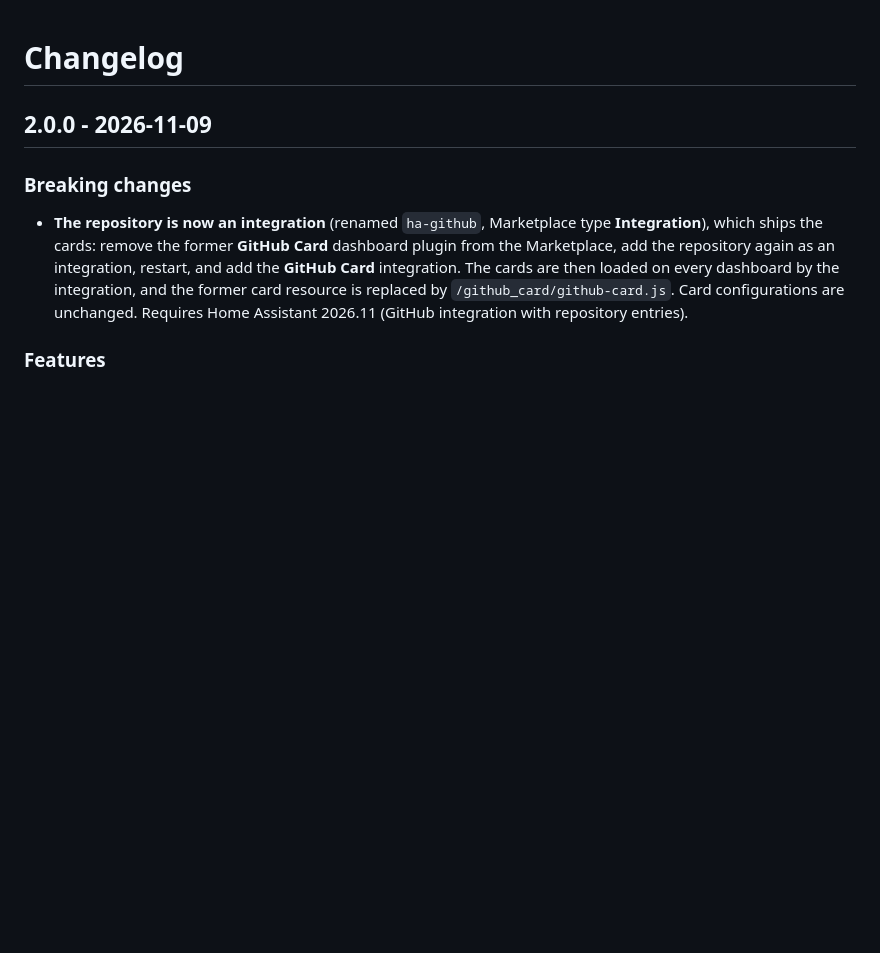
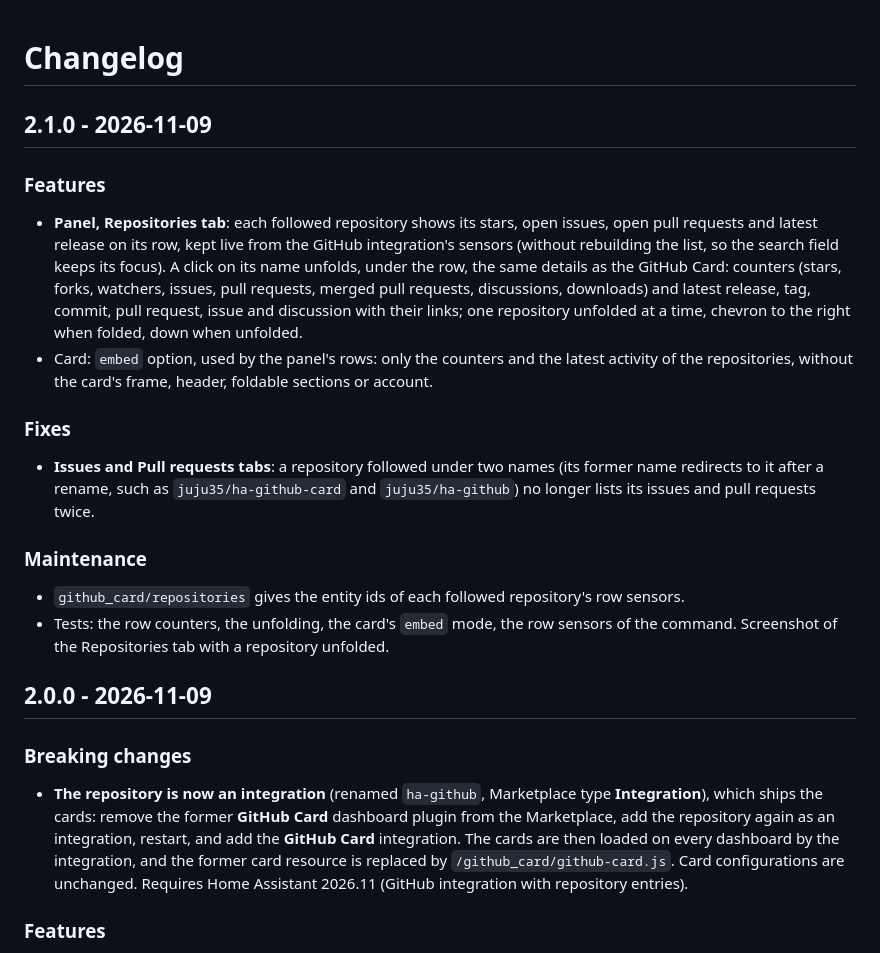
Before and after one commit to juju35/ha-github, a Markdown page: CHANGELOG.md, the part around the change. Drawn GitHub-style; blank space fills up the shorter version.

```diff
--- a/CHANGELOG.md
+++ b/CHANGELOG.md
@@ -1,4 +1,17 @@
 # Changelog
+
+## 2.1.0 - 2026-11-09
+
+### Features
+- **Panel, Repositories tab**: each followed repository shows its stars, open issues, open pull requests and latest release on its row, kept live from the GitHub integration's sensors (without rebuilding the list, so the search field keeps its focus). A click on its name unfolds, under the row, the same details as the GitHub Card: counters (stars, forks, watchers, issues, pull requests, merged pull requests, discussions, downloads) and latest release, tag, commit, pull request, issue and discussion with their links; one repository unfolded at a time, chevron to the right when folded, down when unfolded.
+- Card: `embed` option, used by the panel's rows: only the counters and the latest activity of the repositories, without the card's frame, header, foldable sections or account.
+
+### Fixes
+- **Issues and Pull requests tabs**: a repository followed under two names (its former name redirects to it after a rename, such as `juju35/ha-github-card` and `juju35/ha-github`) no longer lists its issues and pull requests twice.
+
+### Maintenance
+- `github_card/repositories` gives the entity ids of each followed repository's row sensors.
+- Tests: the row counters, the unfolding, the card's `embed` mode, the row sensors of the command. Screenshot of the Repositories tab with a repository unfolded.
 
 ## 2.0.0 - 2026-11-09
 
```
Also changed, not shown: README.md (+4 -1 lines), screenshots/panel-repos-dark.png, screenshots/panel-repos.png, 14 other files.
